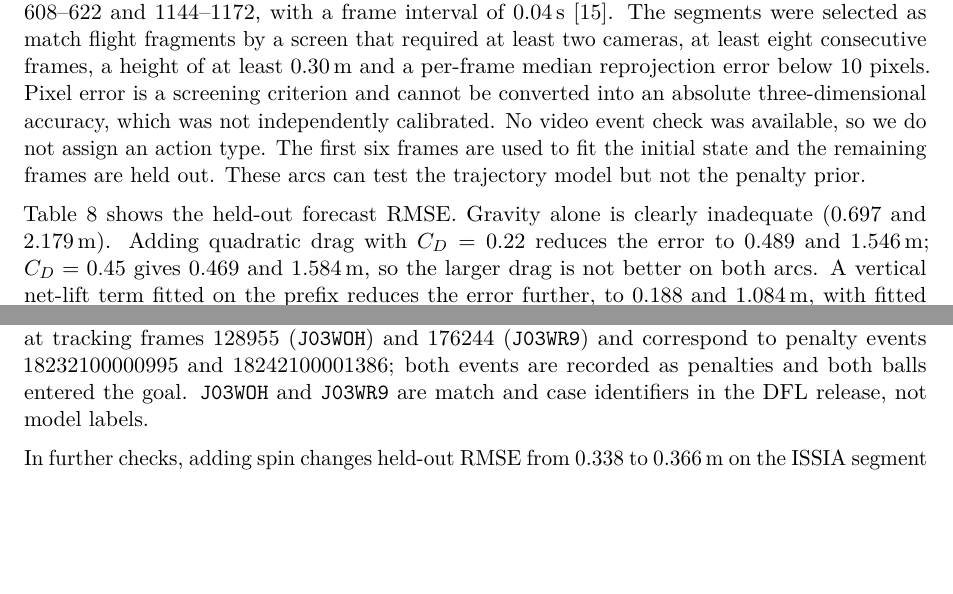
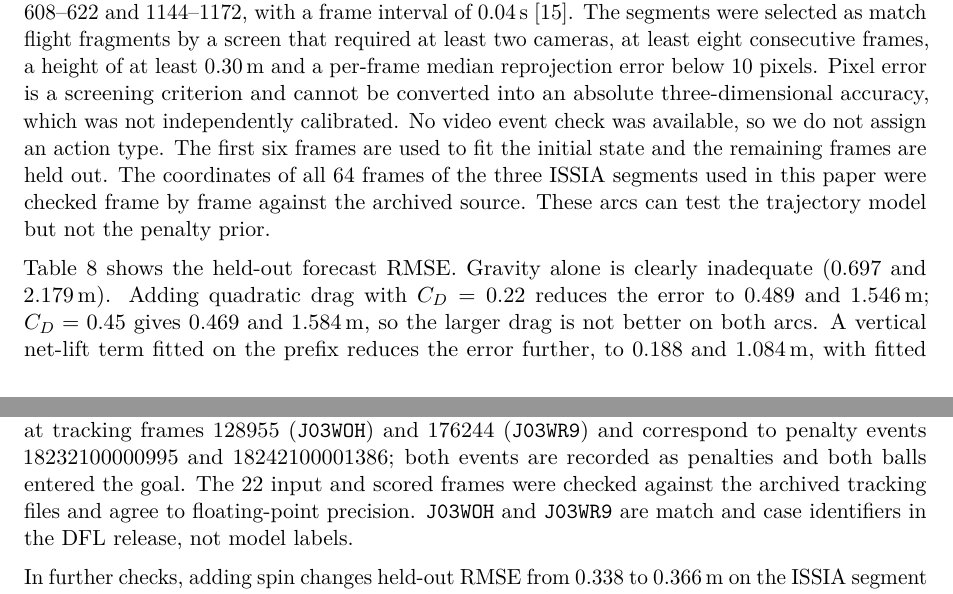
Before and after one commit to blind-shrimp/UPC155, a LaTeX document (论文模板/main.tex): two parts of pages 15 and 16 of 22, joined at a grey line, cut so that both start at the same text, the shorter picture padded with empty space. Compiled offline with pdfLaTeX.

Commit message:
论文：补 A–E 同配置说明与实测帧号回查

```diff
--- a/论文模板/main.tex
+++ b/论文模板/main.tex
@@ -412,7 +412,7 @@ Because the drag coefficient is the least constrained aerodynamic input, the cas
 \subsection{Model-Form Check on Tracked Arcs}
 \label{sec:issia}
 
-The statistical evaluation above is entirely simulation-based. As an external check of the model form, we used two airborne segments of the ISSIA-3D annotations \cite{soccernetv3d}, tracked at $25\,\mathrm{fps}$: frames 608--622 and 1144--1172, with a frame interval of $0.04\,\mathrm{s}$ \cite{issia}. The segments were selected as match flight fragments by a screen that required at least two cameras, at least eight consecutive frames, a height of at least $0.30\,\mathrm{m}$ and a per-frame median reprojection error below $10$ pixels. Pixel error is a screening criterion and cannot be converted into an absolute three-dimensional accuracy, which was not independently calibrated. No video event check was available, so we do not assign an action type. The first six frames are used to fit the initial state and the remaining frames are held out. These arcs can test the trajectory model but not the penalty prior.
+The statistical evaluation above is entirely simulation-based. As an external check of the model form, we used two airborne segments of the ISSIA-3D annotations \cite{soccernetv3d}, tracked at $25\,\mathrm{fps}$: frames 608--622 and 1144--1172, with a frame interval of $0.04\,\mathrm{s}$ \cite{issia}. The segments were selected as match flight fragments by a screen that required at least two cameras, at least eight consecutive frames, a height of at least $0.30\,\mathrm{m}$ and a per-frame median reprojection error below $10$ pixels. Pixel error is a screening criterion and cannot be converted into an absolute three-dimensional accuracy, which was not independently calibrated. No video event check was available, so we do not assign an action type. The first six frames are used to fit the initial state and the remaining frames are held out. The coordinates of all $64$ frames of the three ISSIA segments used in this paper were checked frame by frame against the archived source. These arcs can test the trajectory model but not the penalty prior.
 
 Table~\ref{tab:issia} shows the held-out forecast RMSE. Gravity alone is clearly inadequate ($0.697$ and $2.179\,\mathrm{m}$). Adding quadratic drag with $C_D=0.22$ reduces the error to $0.489$ and $1.546\,\mathrm{m}$; $C_D=0.45$ gives $0.469$ and $1.584\,\mathrm{m}$, so the larger drag is not better on both arcs. A vertical net-lift term fitted on the prefix reduces the error further, to $0.188$ and $1.084\,\mathrm{m}$, with fitted $L=5.76\pm4.99$ and $6.89\pm3.83\,\mathrm{m\,s^{-2}}$ and fitted $C_D=0.363\pm0.169$ and $0.328\pm0.167$. This is evidence that a vertical force term is worth considering, but the fitted parameters are not identifiable at the precision needed for calibration, and the lift term may absorb tracking or reconstruction error. We therefore use these arcs only as a model-form check, not as a calibration set.
 
@@ -435,7 +435,7 @@ Table~\ref{tab:issia} shows the held-out forecast RMSE. Gravity alone is clearly
 \subsection{Prefix Forecasts on Tracked Flights}
 \label{sec:dfl}
 
-For two tracked DFL penalties \cite{dfl2025}, a separate physical inference uses the first three measured positions at the actual frame times ($0$, $0.04$ and $0.08\,\mathrm{s}$) and predicts the held-out portion in local coordinates. Table~\ref{tab:dfl} compares drag with zero spin against the same drag prior and unknown spin. The assumed per-coordinate noise is $15\,\mathrm{mm}$ and the table averages two seeds. Rotation improves the first penalty's gate estimate and slightly worsens the second's. The two cases begin at tracking frames 128955 (\texttt{J03WOH}) and 176244 (\texttt{J03WR9}) and correspond to penalty events 18232100000995 and 18242100001386; both events are recorded as penalties and both balls entered the goal. \texttt{J03WOH} and \texttt{J03WR9} are match and case identifiers in the DFL release, not model labels.
+For two tracked DFL penalties \cite{dfl2025}, a separate physical inference uses the first three measured positions at the actual frame times ($0$, $0.04$ and $0.08\,\mathrm{s}$) and predicts the held-out portion in local coordinates. Table~\ref{tab:dfl} compares drag with zero spin against the same drag prior and unknown spin. The assumed per-coordinate noise is $15\,\mathrm{mm}$ and the table averages two seeds. Rotation improves the first penalty's gate estimate and slightly worsens the second's. The two cases begin at tracking frames 128955 (\texttt{J03WOH}) and 176244 (\texttt{J03WR9}) and correspond to penalty events 18232100000995 and 18242100001386; both events are recorded as penalties and both balls entered the goal. The $22$ input and scored frames were checked against the archived tracking files and agree to floating-point precision. \texttt{J03WOH} and \texttt{J03WR9} are match and case identifiers in the DFL release, not model labels.
 
 In further checks, adding spin changes held-out RMSE from $0.338$ to $0.366\,\mathrm{m}$ on the ISSIA segment covering frames 2972--2991, and from $2.266$ to $2.301\,\mathrm{m}$ on the two-dimensional reconstruction of the Barber and Carr\'e figure \cite{barber2010}. That reconstruction uses camera-measured markers digitised from Fig.~5 of \cite{barber2010}; the $67\,\mathrm{mm}$ is our digitisation sensitivity setting, and $2.266$ and $2.301\,\mathrm{m}$ are our held-out prediction errors, not measurements reported by the authors.
 
```
Also changed, not shown: 论文模板/main.pdf, 论文模板/main.tex (2 more changed lines).
